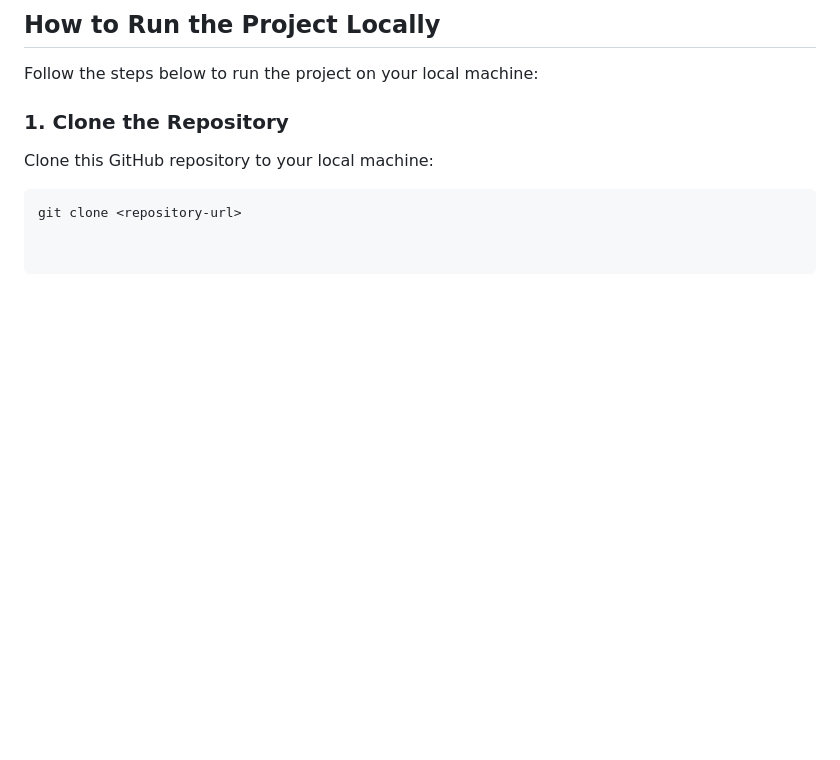
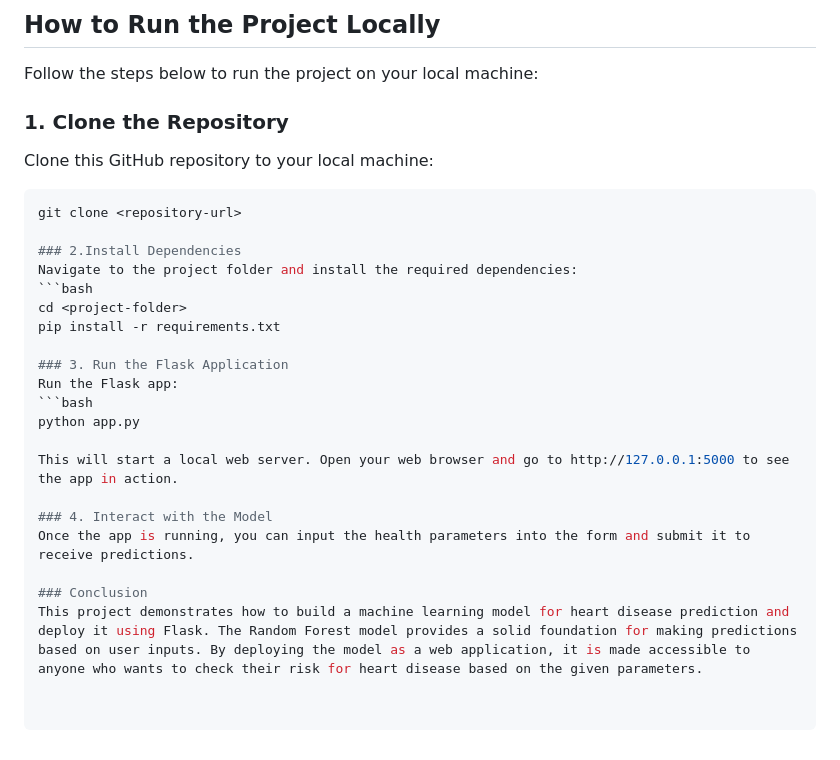
Before and after one commit to Subashini31/CODETECH--TASK2, a Markdown page: README.md, the part around the change. GitHub-like rendering; blank space fills up the shorter version.

````diff
--- a/README.md
+++ b/README.md
@@ -92,3 +92,22 @@ Follow the steps below to run the project on your local machine:
 Clone this GitHub repository to your local machine:
 ```bash
 git clone <repository-url>
+
+### 2.Install Dependencies
+Navigate to the project folder and install the required dependencies:
+```bash
+cd <project-folder>
+pip install -r requirements.txt
+
+### 3. Run the Flask Application
+Run the Flask app:
+```bash
+python app.py
+
+This will start a local web server. Open your web browser and go to http://127.0.0.1:5000 to see the app in action.
+
+### 4. Interact with the Model
+Once the app is running, you can input the health parameters into the form and submit it to receive predictions.
+
+### Conclusion
+This project demonstrates how to build a machine learning model for heart disease prediction and deploy it using Flask. The Random Forest model provides a solid foundation for making predictions based on user inputs. By deploying the model as a web application, it is made accessible to anyone who wants to check their risk for heart disease based on the given parameters.
````
